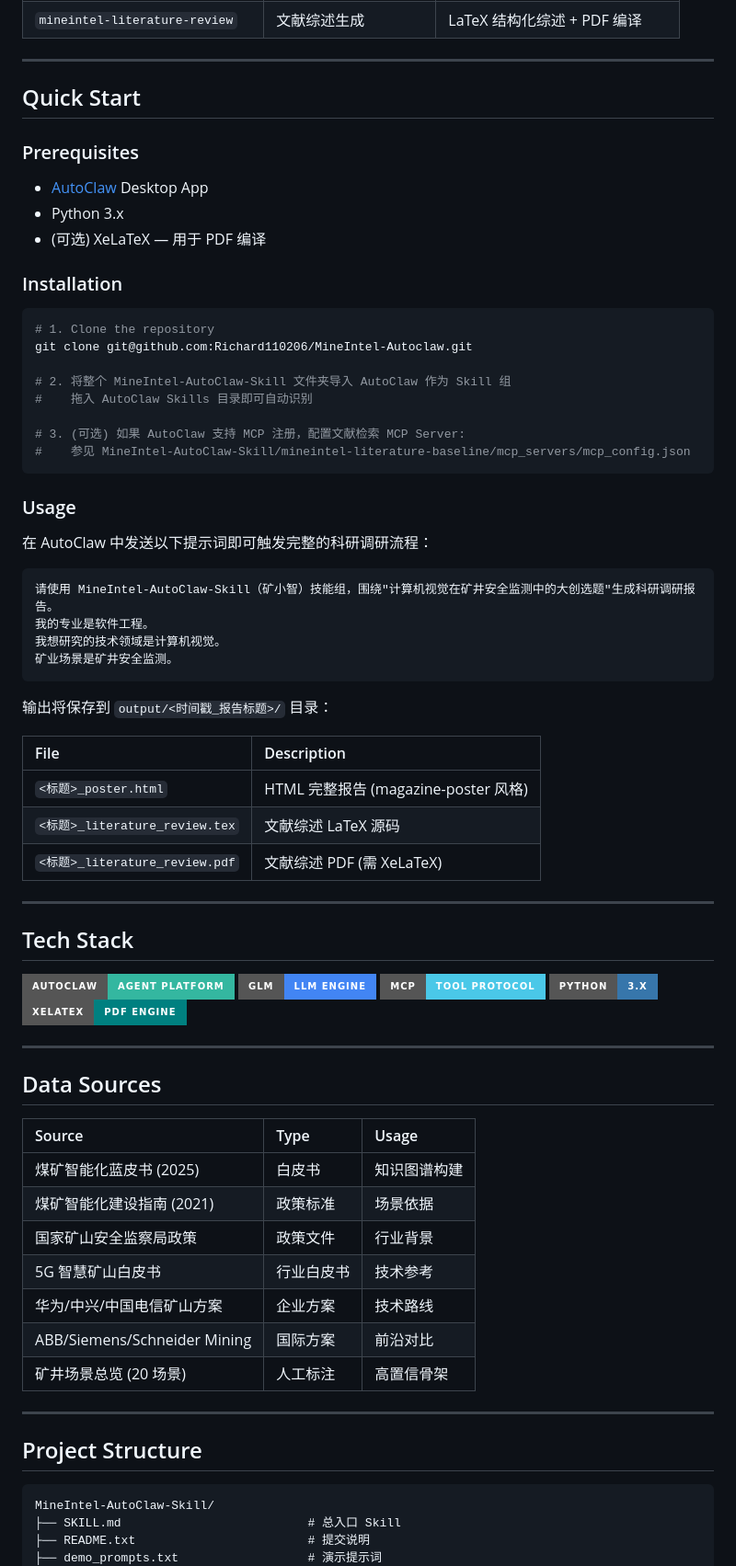
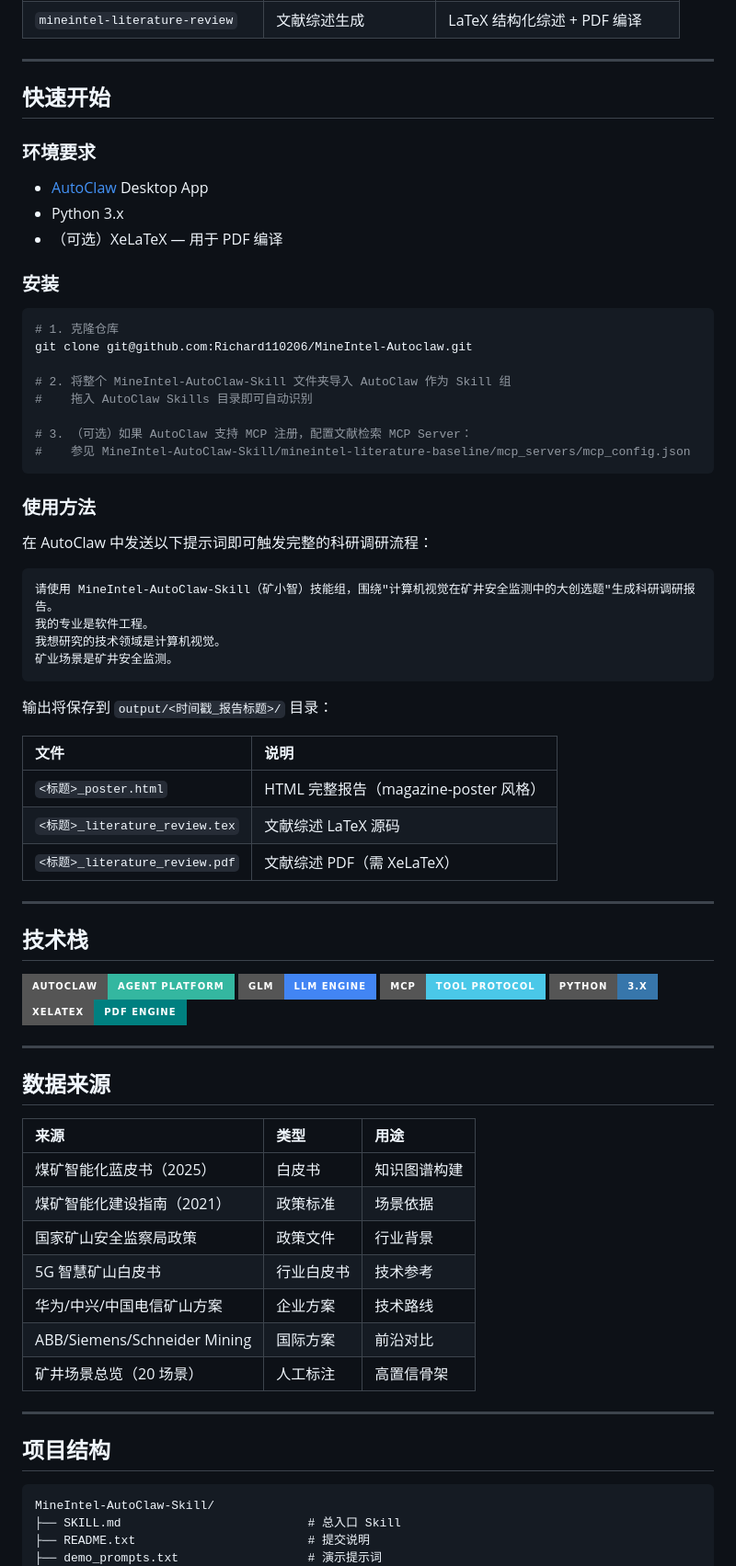
Before and after one commit to Richard110206/MineIntel-Autoclaw, a Markdown page: README.md, the part around one of its changes. Shown at 92% size. Drawn GitHub-style; badges without logos.

````diff
--- a/README.md
+++ b/README.md
@@ -158,28 +154,28 @@
 
 ---
 
-## Quick Start
+## 快速开始
 
-### Prerequisites
+### 环境要求
 
 - [AutoClaw](https://github.com/zhipu-ai/autoclaw) Desktop App
 - Python 3.x
-- (可选) XeLaTeX — 用于 PDF 编译
+- （可选）XeLaTeX — 用于 PDF 编译
 
-### Installation
+### 安装
 
 ```bash
-# 1. Clone the repository
+# 1. 克隆仓库
 git clone git@github.com:Richard110206/MineIntel-Autoclaw.git
 
 # 2. 将整个 MineIntel-AutoClaw-Skill 文件夹导入 AutoClaw 作为 Skill 组
 #    拖入 AutoClaw Skills 目录即可自动识别
 
-# 3. (可选) 如果 AutoClaw 支持 MCP 注册，配置文献检索 MCP Server:
+# 3. （可选）如果 AutoClaw 支持 MCP 注册，配置文献检索 MCP Server：
 #    参见 MineIntel-AutoClaw-Skill/mineintel-literature-baseline/mcp_servers/mcp_config.json
 ```
 
-### Usage
+### 使用方法
 
 在 AutoClaw 中发送以下提示词即可触发完整的科研调研流程：
 
@@ -192,15 +188,15 @@ git clone git@github.com:Richard110206/MineIntel-Autoclaw.git
 
 输出将保存到 `output/<时间戳_报告标题>/` 目录：
 
-| File | Description |
-|:-----|:------------|
-| `<标题>_poster.html` | HTML 完整报告 (magazine-poster 风格) |
+| 文件 | 说明 |
+|:-----|:-----|
+| `<标题>_poster.html` | HTML 完整报告（magazine-poster 风格） |
 | `<标题>_literature_review.tex` | 文献综述 LaTeX 源码 |
-| `<标题>_literature_review.pdf` | 文献综述 PDF (需 XeLaTeX) |
+| `<标题>_literature_review.pdf` | 文献综述 PDF（需 XeLaTeX） |
 
 ---
 
-## Tech Stack
+## 技术栈
 
 <p>
   <img src="https://img.shields.io/badge/AutoClaw-Agent%20Platform-34b7a0?style=for-the-badge" alt="AutoClaw">
@@ -212,21 +208,21 @@ git clone git@github.com:Richard110206/MineIntel-Autoclaw.git
 
 ---
 
-## Data Sources
+## 数据来源
 
-| Source | Type | Usage |
-|:-------|:-----|:------|
-| 煤矿智能化蓝皮书 (2025) | 白皮书 | 知识图谱构建 |
-| 煤矿智能化建设指南 (2021) | 政策标准 | 场景依据 |
+| 来源 | 类型 | 用途 |
+|:-----|:-----|:-----|
+| 煤矿智能化蓝皮书（2025） | 白皮书 | 知识图谱构建 |
+| 煤矿智能化建设指南（2021） | 政策标准 | 场景依据 |
 | 国家矿山安全监察局政策 | 政策文件 | 行业背景 |
 | 5G 智慧矿山白皮书 | 行业白皮书 | 技术参考 |
 | 华为/中兴/中国电信矿山方案 | 企业方案 | 技术路线 |
 | ABB/Siemens/Schneider Mining | 国际方案 | 前沿对比 |
-| 矿井场景总览 (20 场景) | 人工标注 | 高置信骨架 |
+| 矿井场景总览（20 场景） | 人工标注 | 高置信骨架 |
 
 ---
 
-## Project Structure
+## 项目结构
 
 ```
 MineIntel-AutoClaw-Skill/
````
Also changed, not shown: other parts of README.md (+41 -59 lines), README_EN.md (added, +308 -0 lines).
